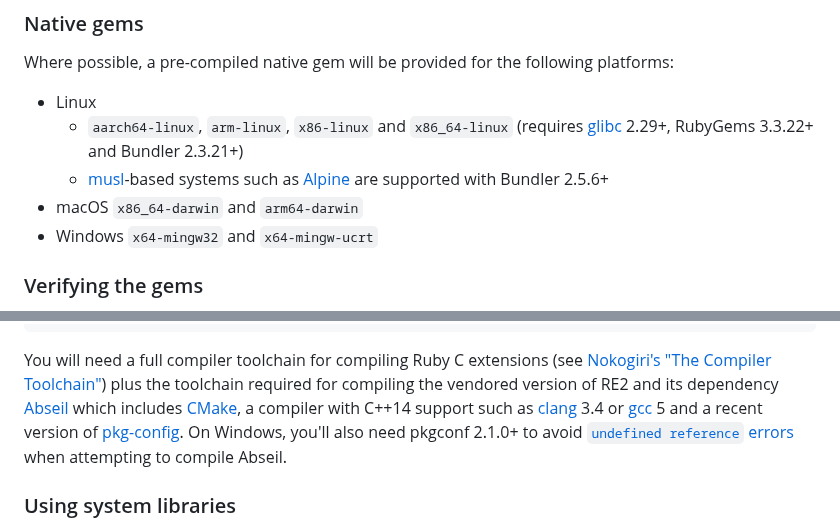
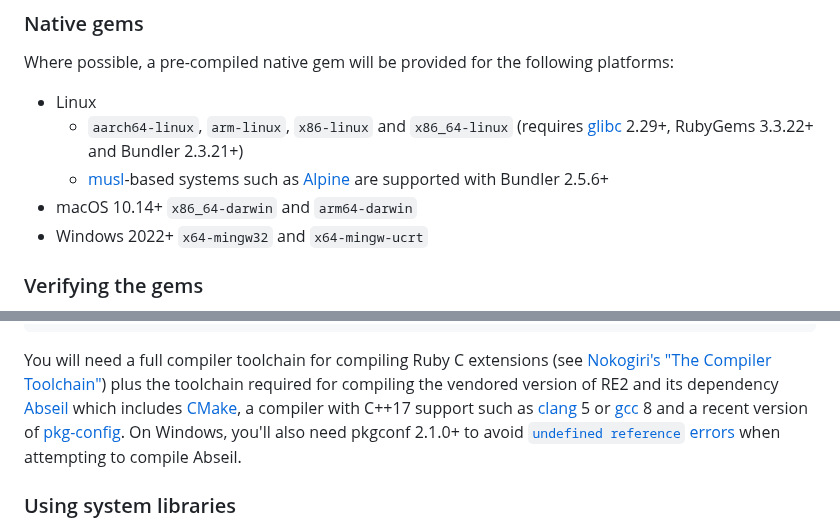
Before and after one commit to mudge/re2, a Markdown page: README.md, 2 parts joined by grey strips. GitHub-like rendering.

Commit message:
Update README for new RE2 version and requirements
Specifically note the need for a C++17 compiler and the minimum
supported versions of macOS and Windows.

```diff
--- a/README.md
+++ b/README.md
@@ -273,8 +273,8 @@ Where possible, a pre-compiled native gem will be provided for the following pla
 * Linux
     * `aarch64-linux`, `arm-linux`, `x86-linux` and `x86_64-linux` (requires [glibc](https://www.gnu.org/software/libc/) 2.29+, RubyGems 3.3.22+ and Bundler 2.3.21+)
     * [musl](https://musl.libc.org/)-based systems such as [Alpine](https://alpinelinux.org) are supported with Bundler 2.5.6+
-* macOS `x86_64-darwin` and `arm64-darwin`
-* Windows `x64-mingw32` and `x64-mingw-ucrt`
+* macOS 10.14+ `x86_64-darwin` and `arm64-darwin`
+* Windows 2022+ `x64-mingw32` and `x64-mingw-ucrt`
 
 ### Verifying the gems
 
@@ -331,8 +331,8 @@ You will need a full compiler toolchain for compiling Ruby C extensions (see
 Toolchain"](https://nokogiri.org/tutorials/installing_nokogiri.html#appendix-a-the-compiler-toolchain))
 plus the toolchain required for compiling the vendored version of RE2 and its
 dependency [Abseil][] which includes [CMake](https://cmake.org), a compiler
-with C++14 support such as [clang](http://clang.llvm.org/) 3.4 or
-[gcc](https://gcc.gnu.org/) 5 and a recent version of
+with C++17 support such as [clang](http://clang.llvm.org/) 5 or
+[gcc](https://gcc.gnu.org/) 8 and a recent version of
 [pkg-config](https://www.freedesktop.org/wiki/Software/pkg-config/). On
 Windows, you'll also need pkgconf 2.1.0+ to avoid [`undefined reference`
 errors](https://github.com/pkgconf/pkgconf/issues/322) when attempting to
```
Also changed, not shown: other parts of README.md (+2 -2 lines).
